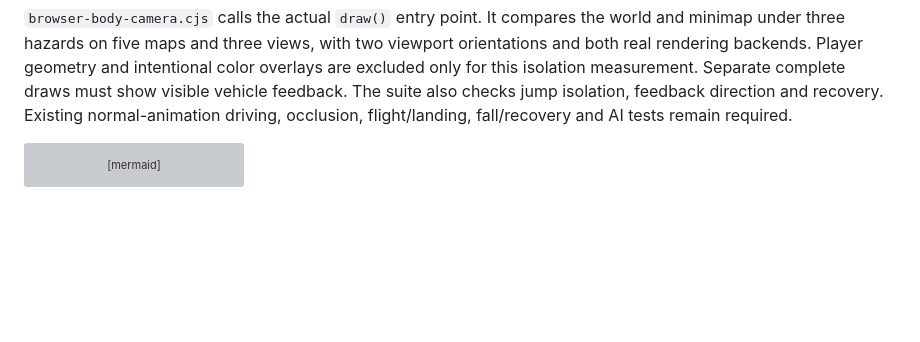
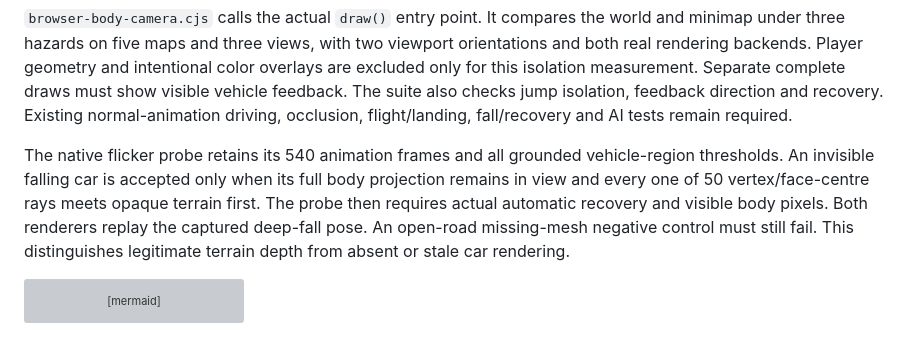
Before and after one commit to LiuShiyuMath/graybox-drive, a Markdown page: docs/STATE-MACHINES.md, the part around the change. Rendered like a GitHub page; blank space fills up the shorter version; grey boxes are pictures that could not be loaded.

````diff
--- a/docs/STATE-MACHINES.md
+++ b/docs/STATE-MACHINES.md
@@ -71,6 +71,14 @@ intentional color overlays are excluded only for this isolation measurement.
 Separate complete draws must show visible vehicle feedback. The suite also
 checks jump isolation, feedback direction and recovery. Existing normal-animation
 driving, occlusion, flight/landing, fall/recovery and AI tests remain required.
+
+The native flicker probe retains its 540 animation frames and all grounded
+vehicle-region thresholds. An invisible falling car is accepted only when its
+full body projection remains in view and every one of 50 vertex/face-centre
+rays meets opaque terrain first. The probe then requires actual automatic
+recovery and visible body pixels. Both renderers replay the captured deep-fall
+pose. An open-road missing-mesh negative control must still fail. This
+distinguishes legitimate terrain depth from absent or stale car rendering.
 
 ```mermaid
 stateDiagram-v2
````
Also changed, not shown: docs/ROADMAP.md (+2 -1 lines), verification/camera-verification.md (+50 -1 lines), verification/camera-live.jpg (added), verification/occlusion-hidden.jpg (added), verification/occlusion-recovered.jpg (added), 4 other files.
